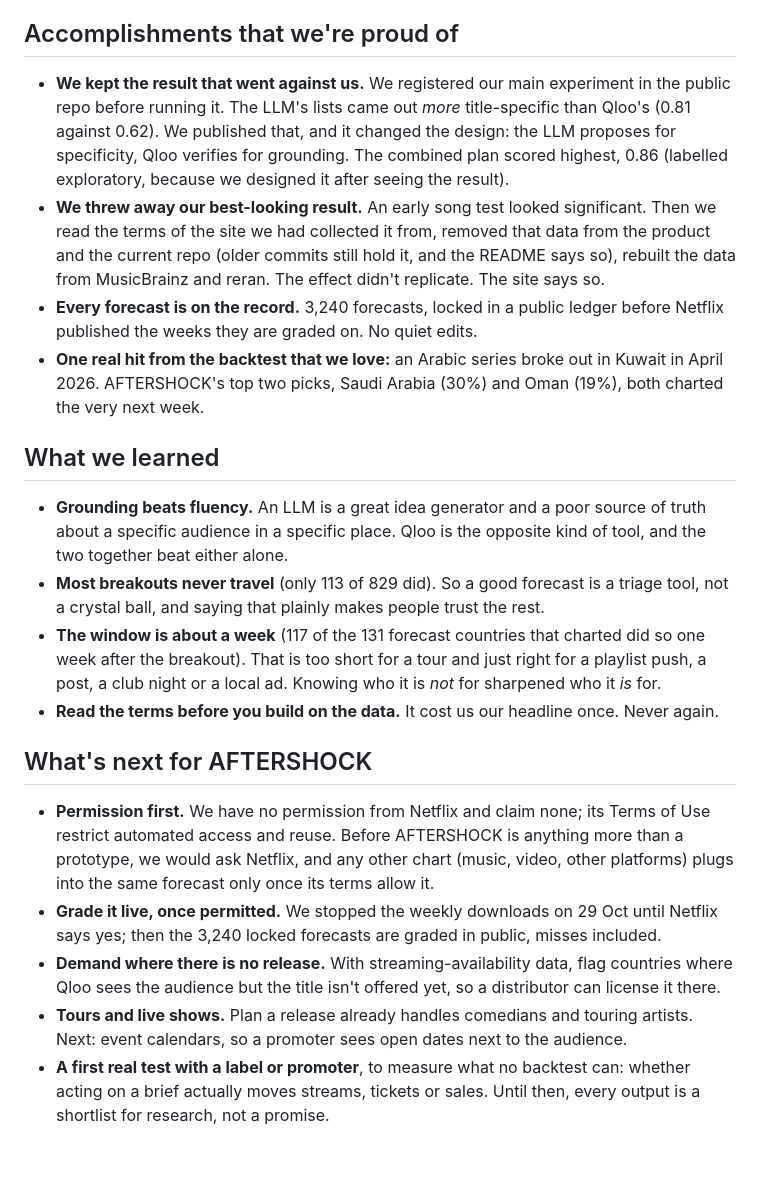
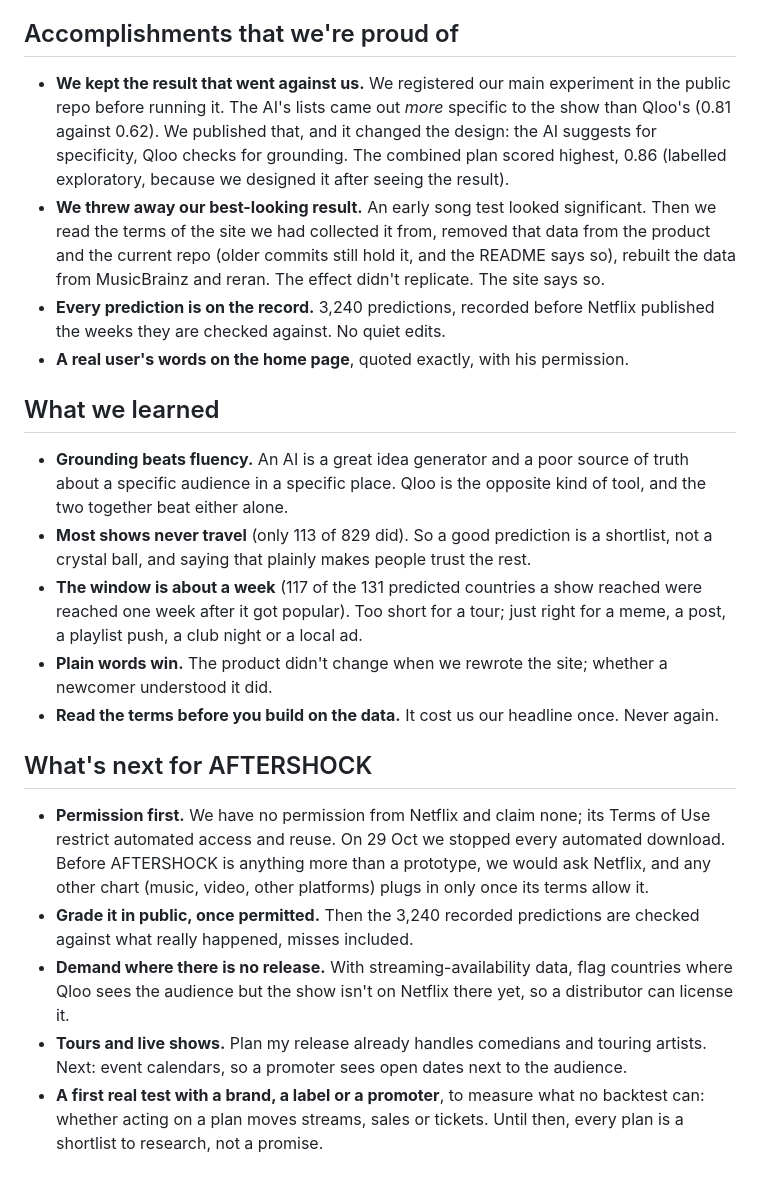
Before and after one commit to zaidwhy/aftershock, a Markdown page: docs/DEVPOST_STORY.md, the part around one of its changes. Rendered like a GitHub page.

```diff
--- a/docs/DEVPOST_STORY.md
+++ b/docs/DEVPOST_STORY.md
@@ -60,22 +71,23 @@ $$\text{lift} = \frac{\text{AFTERSHOCK's hit rate}}{\text{obvious guess}} = \fra
 
 ## Accomplishments that we're proud of
 
-- **We kept the result that went against us.** We registered our main experiment in the public repo before running it. The LLM's lists came out *more* title-specific than Qloo's (0.81 against 0.62). We published that, and it changed the design: the LLM proposes for specificity, Qloo verifies for grounding. The combined plan scored highest, 0.86 (labelled exploratory, because we designed it after seeing the result).
+- **We kept the result that went against us.** We registered our main experiment in the public repo before running it. The AI's lists came out *more* specific to the show than Qloo's (0.81 against 0.62). We published that, and it changed the design: the AI suggests for specificity, Qloo checks for grounding. The combined plan scored highest, 0.86 (labelled exploratory, because we designed it after seeing the result).
 - **We threw away our best-looking result.** An early song test looked significant. Then we read the terms of the site we had collected it from, removed that data from the product and the current repo (older commits still hold it, and the README says so), rebuilt the data from MusicBrainz and reran. The effect didn't replicate. The site says so.
-- **Every forecast is on the record.** 3,240 forecasts, locked in a public ledger before Netflix published the weeks they are graded on. No quiet edits.
-- **One real hit from the backtest that we love:** an Arabic series broke out in Kuwait in April 2026. AFTERSHOCK's top two picks, Saudi Arabia (30%) and Oman (19%), both charted the very next week.
+- **Every prediction is on the record.** 3,240 predictions, recorded before Netflix published the weeks they are checked against. No quiet edits.
+- **A real user's words on the home page**, quoted exactly, with his permission.
 
 ## What we learned
 
-- **Grounding beats fluency.** An LLM is a great idea generator and a poor source of truth about a specific audience in a specific place. Qloo is the opposite kind of tool, and the two together beat either alone.
-- **Most breakouts never travel** (only 113 of 829 did). So a good forecast is a triage tool, not a crystal ball, and saying that plainly makes people trust the rest.
-- **The window is about a week** (117 of the 131 forecast countries that charted did so one week after the breakout). That is too short for a tour and just right for a playlist push, a post, a club night or a local ad. Knowing who it is *not* for sharpened who it *is* for.
+- **Grounding beats fluency.** An AI is a great idea generator and a poor source of truth about a specific audience in a specific place. Qloo is the opposite kind of tool, and the two together beat either alone.
+- **Most shows never travel** (only 113 of 829 did). So a good prediction is a shortlist, not a crystal ball, and saying that plainly makes people trust the rest.
+- **The window is about a week** (117 of the 131 predicted countries a show reached were reached one week after it got popular). Too short for a tour; just right for a meme, a post, a playlist push, a club night or a local ad.
+- **Plain words win.** The product didn't change when we rewrote the site; whether a newcomer understood it did.
 - **Read the terms before you build on the data.** It cost us our headline once. Never again.
 
 ## What's next for AFTERSHOCK
 
-- **Permission first.** We have no permission from Netflix and claim none; its Terms of Use restrict automated access and reuse. Before AFTERSHOCK is anything more than a prototype, we would ask Netflix, and any other chart (music, video, other platforms) plugs into the same forecast only once its terms allow it.
-- **Grade it live, once permitted.** We stopped the weekly downloads on 29 Oct until Netflix says yes; then the 3,240 locked forecasts are graded in public, misses included.
-- **Demand where there is no release.** With streaming-availability data, flag countries where Qloo sees the audience but the title isn't offered yet, so a distributor can license it there.
-- **Tours and live shows.** Plan a release already handles comedians and touring artists. Next: event calendars, so a promoter sees open dates next to the audience.
-- **A first real test with a label or promoter**, to measure what no backtest can: whether acting on a brief actually moves streams, tickets or sales. Until then, every output is a shortlist for research, not a promise.
+- **Permission first.** We have no permission from Netflix and claim none; its Terms of Use restrict automated access and reuse. On 29 Oct we stopped every automated download. Before AFTERSHOCK is anything more than a prototype, we would ask Netflix, and any other chart (music, video, other platforms) plugs in only once its terms allow it.
+- **Grade it in public, once permitted.** Then the 3,240 recorded predictions are checked against what really happened, misses included.
+- **Demand where there is no release.** With streaming-availability data, flag countries where Qloo sees the audience but the show isn't on Netflix there yet, so a distributor can license it.
+- **Tours and live shows.** Plan my release already handles comedians and touring artists. Next: event calendars, so a promoter sees open dates next to the audience.
+- **A first real test with a brand, a label or a promoter**, to measure what no backtest can: whether acting on a plan moves streams, sales or tickets. Until then, every plan is a shortlist to research, not a promise.
```
Also changed, not shown: other parts of docs/DEVPOST_STORY.md (+40 -29 lines), docs/DEVPOST.md (+35 -35 lines).
